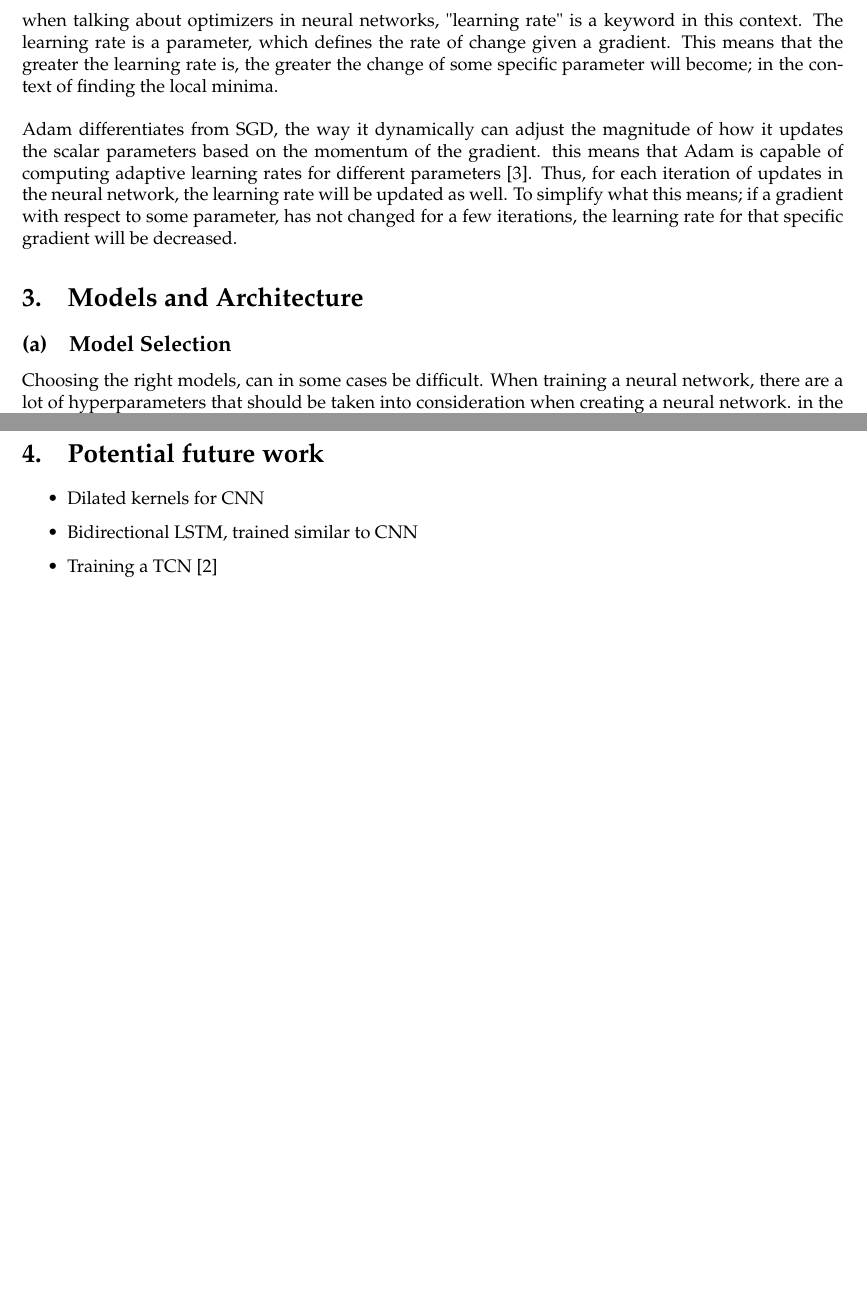
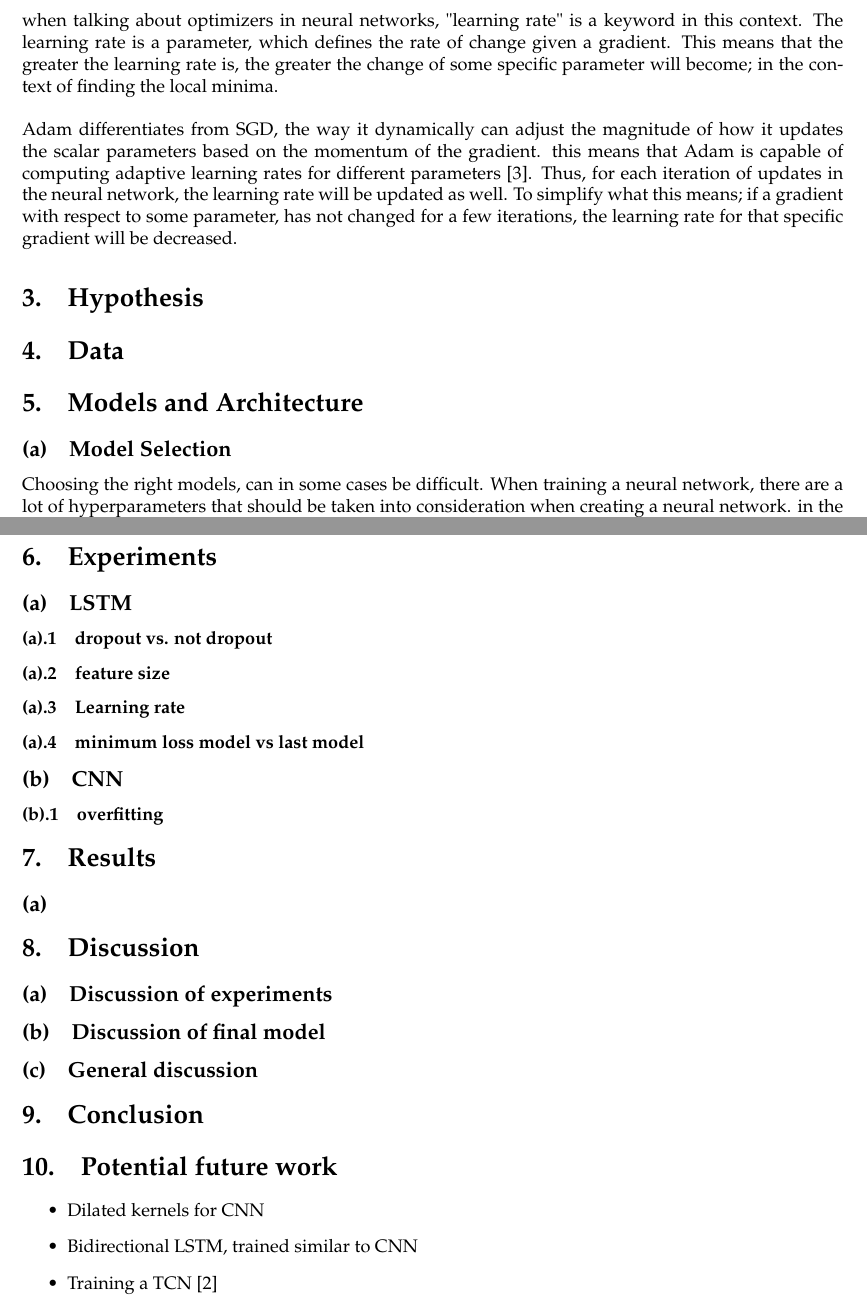
Before and after one commit to Cavtheman/proteinbachelor, a LaTeX document (report/master.tex): two parts of pages 13 and 14 of 15 before the commit and two parts of pages 13 and 15 of 16 after it, joined at a grey line, cut so that both start at the same text, the shorter picture padded with empty space. Compiled offline with pdfLaTeX.

Commit message:
master tasks

```diff
--- a/report/master.tex
+++ b/report/master.tex
@@ -44,12 +42,41 @@
 \subsection{Training the model}
 \input{latex/modeltraining/training_master}
 
+\section{Hypothesis}
+
+\section{Data}
+\input{latex/data/data_master}
+
+% \subsection{Unlabeled data}
+% \subsection{Labeled data}
+% \subsection{Stability data}
 
 \section{Models and Architecture}
 \input{latex/model_architecture/architecture_master}
 
+\section{Experiments}
+\subsection{LSTM}
+\subsubsection{dropout vs. not dropout}
+\subsubsection{feature size}
+\subsubsection{Learning rate}
+\subsubsection{minimum loss model vs last model}
+
+\subsection{CNN}
+\subsubsection{overfitting}
+
+\section{Results}
+\subsection{}
+
+\section{Discussion}
+\subsection{Discussion of experiments}
+\subsection{Discussion of final model}
+\subsection{General discussion}
+
+\section{Conclusion}
+
 \section{Potential future work}
 \input{latex/future_work}
+
 
 \bibliography{latex/references}{}
 \bibliographystyle{plain}
```
Also changed, not shown: report/latex/modeltraining/loss_func.tex (added), report/latex/modeltraining/train_model.tex (added), report/master.tex (4 more changed lines).
